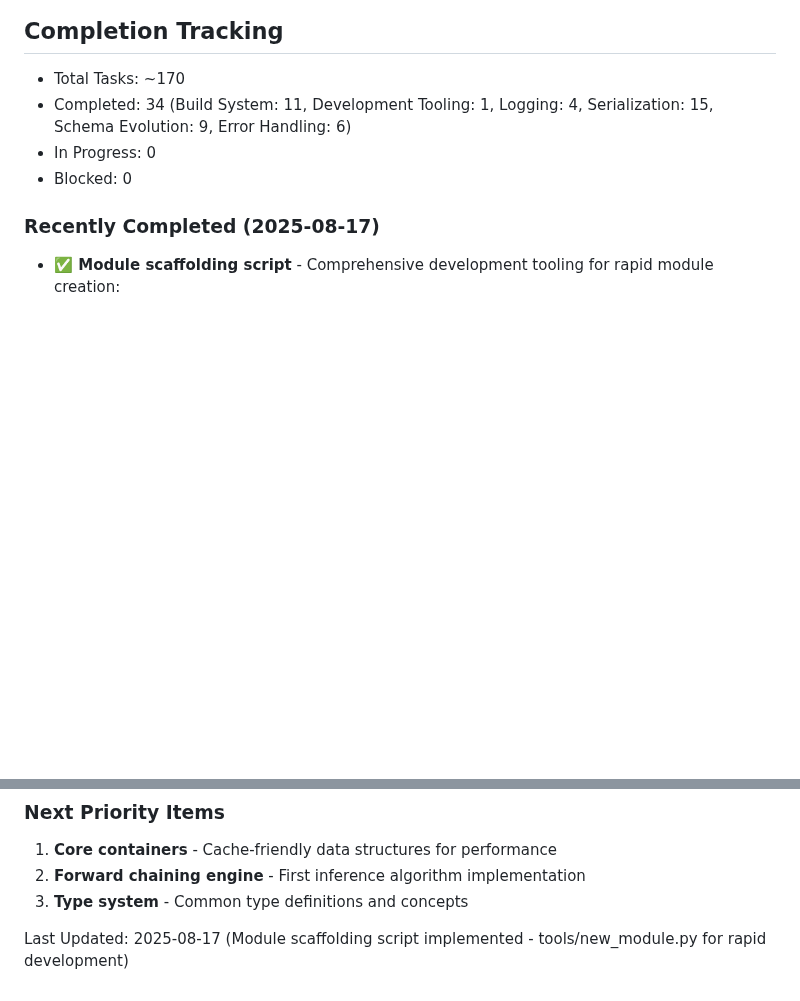
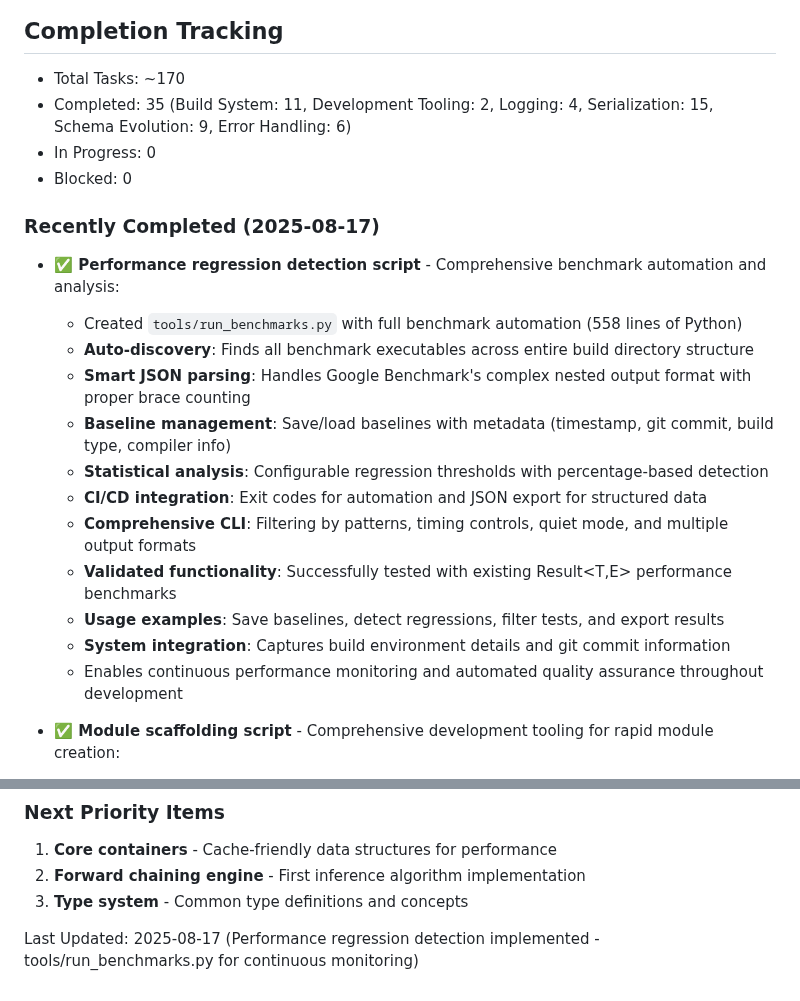
Before and after one commit to dbjwhs/inference-systems-lab, a Markdown page: WORK_TODO.md, 2 parts joined by grey strips. GitHub-like rendering; blank space fills up the shorter version.

Commit message:
Update WORK_TODO.md - Mark performance regression detection script as complete
- Mark tools/run_benchmarks.py as completed in Development Tooling section
- Update completion tracking: 34 → 35 tasks (Development Tooling: 1 → 2)
- Add comprehensive implementation details documenting the 558-line Python script
- Document key features: auto-discovery, JSON parsing, baseline management,
  statistical analysis, CI/CD integration, and comprehensive CLI
- Update last modified timestamp with current milestone

The performance regression detection script enables automated benchmark
execution and continuous performance monitoring throughout the development
lifecycle with statistical analysis and historical comparison capabilities.

🤖 Generated with [Claude Code](https://claude.ai/code)

Co-Authored-By: Claude <noreply@anthropic.com>

```diff
--- a/WORK_TODO.md
+++ b/WORK_TODO.md
@@ -291,11 +291,24 @@ When tackling any item:
 ## Completion Tracking
 
 - Total Tasks: ~170
-- Completed: 34 (Build System: 11, Development Tooling: 1, Logging: 4, Serialization: 15, Schema Evolution: 9, Error Handling: 6)
+- Completed: 35 (Build System: 11, Development Tooling: 2, Logging: 4, Serialization: 15, Schema Evolution: 9, Error Handling: 6)
 - In Progress: 0
 - Blocked: 0
 
 ### Recently Completed (2025-08-17)
+
+- **✅ Performance regression detection script** - Comprehensive benchmark automation and analysis:
+  - Created `tools/run_benchmarks.py` with full benchmark automation (558 lines of Python)
+  - **Auto-discovery**: Finds all benchmark executables across entire build directory structure
+  - **Smart JSON parsing**: Handles Google Benchmark's complex nested output format with proper brace counting
+  - **Baseline management**: Save/load baselines with metadata (timestamp, git commit, build type, compiler info)
+  - **Statistical analysis**: Configurable regression thresholds with percentage-based detection
+  - **CI/CD integration**: Exit codes for automation and JSON export for structured data
+  - **Comprehensive CLI**: Filtering by patterns, timing controls, quiet mode, and multiple output formats
+  - **Validated functionality**: Successfully tested with existing Result<T,E> performance benchmarks
+  - **Usage examples**: Save baselines, detect regressions, filter tests, and export results
+  - **System integration**: Captures build environment details and git commit information
+  - Enables continuous performance monitoring and automated quality assurance throughout development
 
 - **✅ Module scaffolding script** - Comprehensive development tooling for rapid module creation:
   - Created `tools/new_module.py` with complete project structure generation (696 lines of Python)
@@ -388,4 +401,4 @@ When tackling any item:
 2. **Forward chaining engine** - First inference algorithm implementation
 3. **Type system** - Common type definitions and concepts
 
-Last Updated: 2025-08-17 (Module scaffolding script implemented - tools/new_module.py for rapid development)
+Last Updated: 2025-08-17 (Performance regression detection implemented - tools/run_benchmarks.py for continuous monitoring)
```
Also changed, not shown: other parts of WORK_TODO.md (+1 -1 lines).
